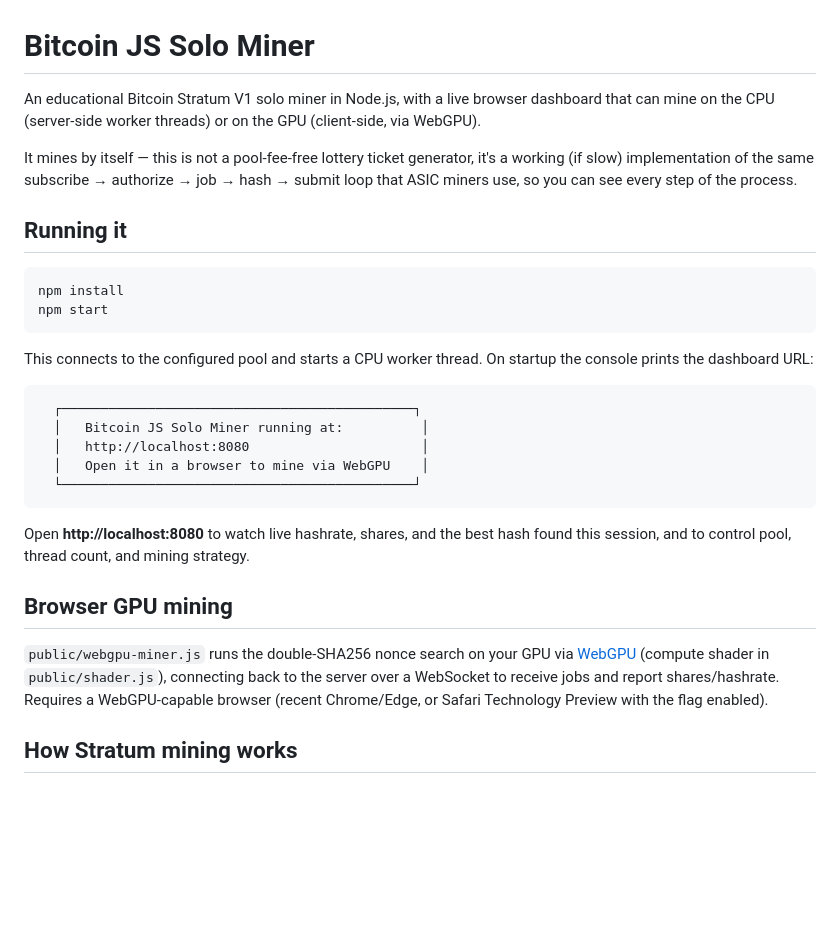
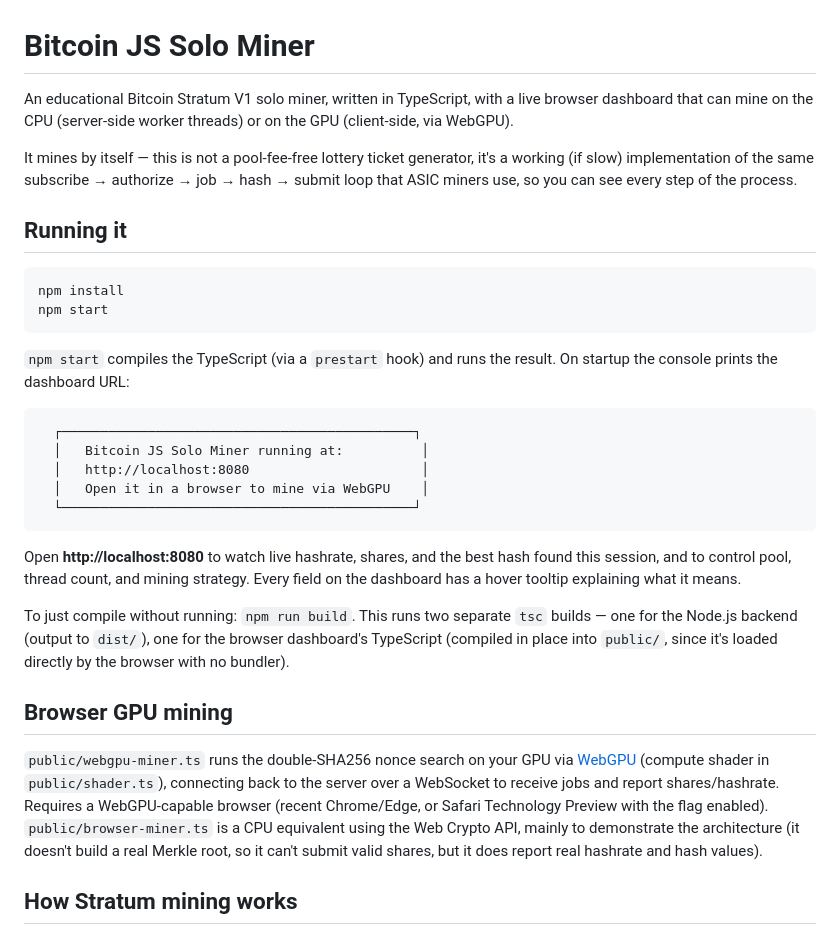
Before and after one commit to SeyyedKhandon/bitcoin-js-solo-miner, a Markdown page: README.md, the part around one of its changes. Drawn GitHub-style; blank space fills up the shorter version.

````diff
--- a/README.md
+++ b/README.md
@@ -1,6 +1,6 @@
 # Bitcoin JS Solo Miner
 
-An educational Bitcoin Stratum V1 solo miner in Node.js, with a live browser dashboard that can mine on the CPU (server-side worker threads) or on the GPU (client-side, via WebGPU).
+An educational Bitcoin Stratum V1 solo miner, written in TypeScript, with a live browser dashboard that can mine on the CPU (server-side worker threads) or on the GPU (client-side, via WebGPU).
 
 It mines by itself — this is not a pool-fee-free lottery ticket generator, it's a working (if slow) implementation of the same subscribe → authorize → job → hash → submit loop that ASIC miners use, so you can see every step of the process.
 
@@ -11,7 +11,7 @@ npm install
 npm start
 ```
 
-This connects to the configured pool and starts a CPU worker thread. On startup the console prints the dashboard URL:
+`npm start` compiles the TypeScript (via a `prestart` hook) and runs the result. On startup the console prints the dashboard URL:
 
 ```
   ┌─────────────────────────────────────────────┐
@@ -21,11 +21,13 @@ This connects to the configured pool and starts a CPU worker thread. On startup
   └─────────────────────────────────────────────┘
 ```
 
-Open **http://localhost:8080** to watch live hashrate, shares, and the best hash found this session, and to control pool, thread count, and mining strategy.
+Open **http://localhost:8080** to watch live hashrate, shares, and the best hash found this session, and to control pool, thread count, and mining strategy. Every field on the dashboard has a hover tooltip explaining what it means.
+
+To just compile without running: `npm run build`. This runs two separate `tsc` builds — one for the Node.js backend (output to `dist/`), one for the browser dashboard's TypeScript (compiled in place into `public/`, since it's loaded directly by the browser with no bundler).
 
 ## Browser GPU mining
 
-`public/webgpu-miner.js` runs the double-SHA256 nonce search on your GPU via [WebGPU](https://www.w3.org/TR/webgpu/) (compute shader in `public/shader.js`), connecting back to the server over a WebSocket to receive jobs and report shares/hashrate. Requires a WebGPU-capable browser (recent Chrome/Edge, or Safari Technology Preview with the flag enabled).
+`public/webgpu-miner.ts` runs the double-SHA256 nonce search on your GPU via [WebGPU](https://www.w3.org/TR/webgpu/) (compute shader in `public/shader.ts`), connecting back to the server over a WebSocket to receive jobs and report shares/hashrate. Requires a WebGPU-capable browser (recent Chrome/Edge, or Safari Technology Preview with the flag enabled). `public/browser-miner.ts` is a CPU equivalent using the Web Crypto API, mainly to demonstrate the architecture (it doesn't build a real Merkle root, so it can't submit valid shares, but it does report real hashrate and hash values).
 
 ## How Stratum mining works
 
````
Also changed, not shown: other parts of README.md (+25 -15 lines).
